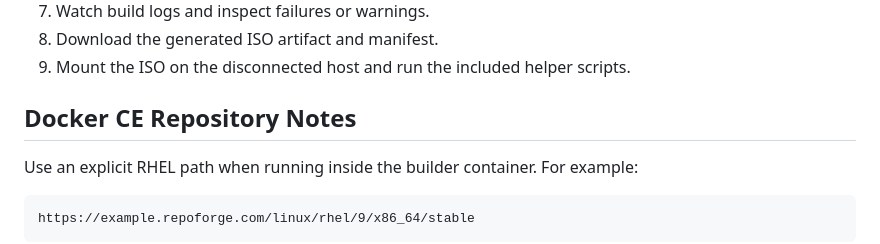
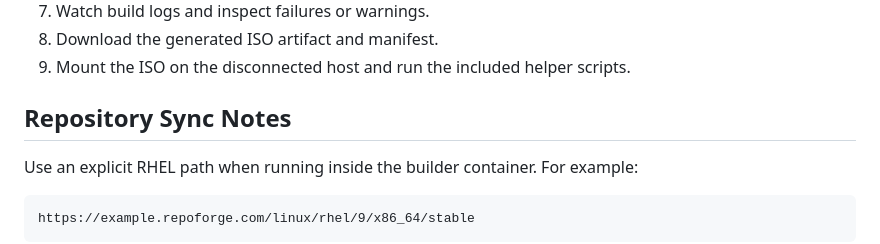
Before and after one commit to afishencord/RepoForge, a Markdown page: README.md, the part around the change. GitHub-like rendering.

```diff
--- a/README.md
+++ b/README.md
@@ -92,7 +92,7 @@ The System page reports whether required tooling is available. Configuration pag
 8. Download the generated ISO artifact and manifest.
 9. Mount the ISO on the disconnected host and run the included helper scripts.
 
-## Docker CE Repository Notes
+## Repository Sync Notes
 
 Use an explicit RHEL path when running inside the builder container. For example:
 
```
